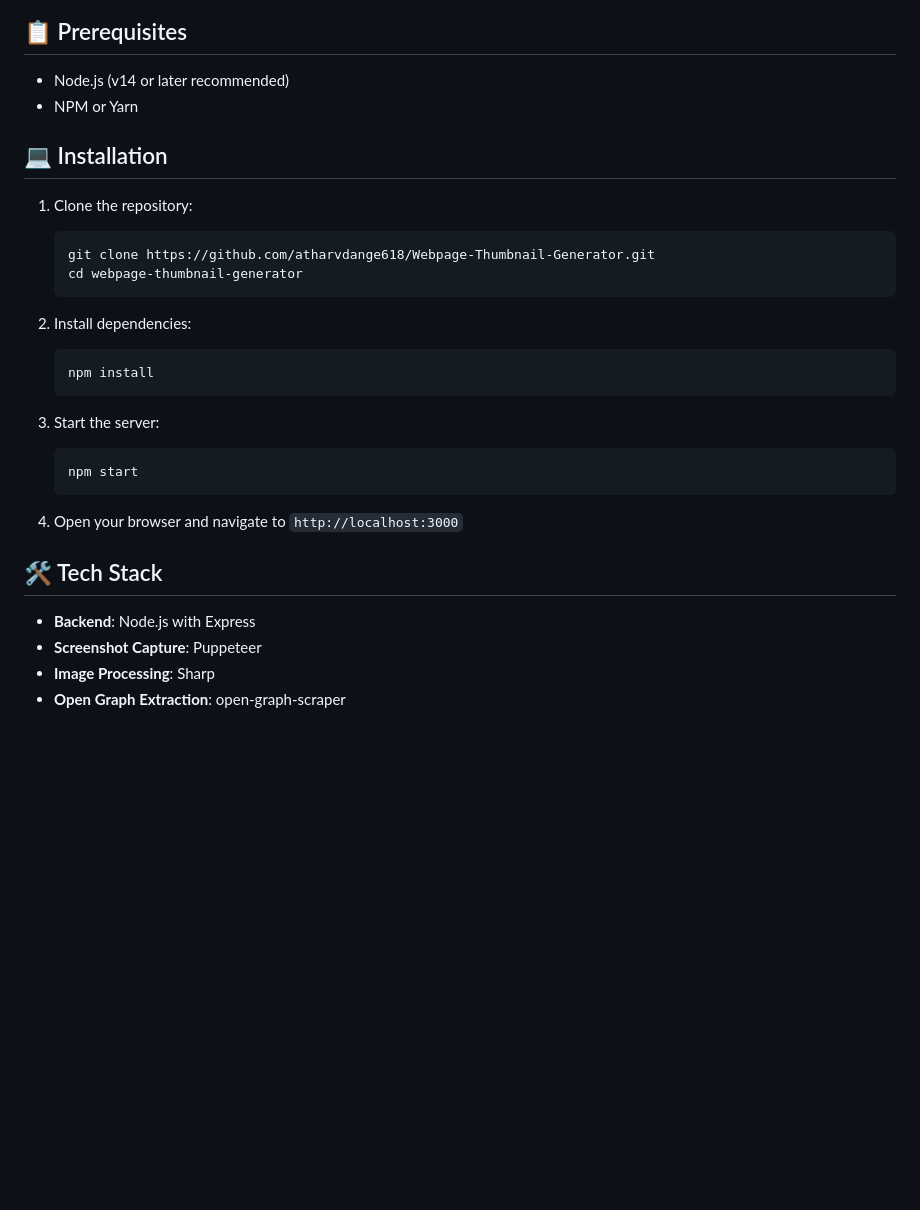
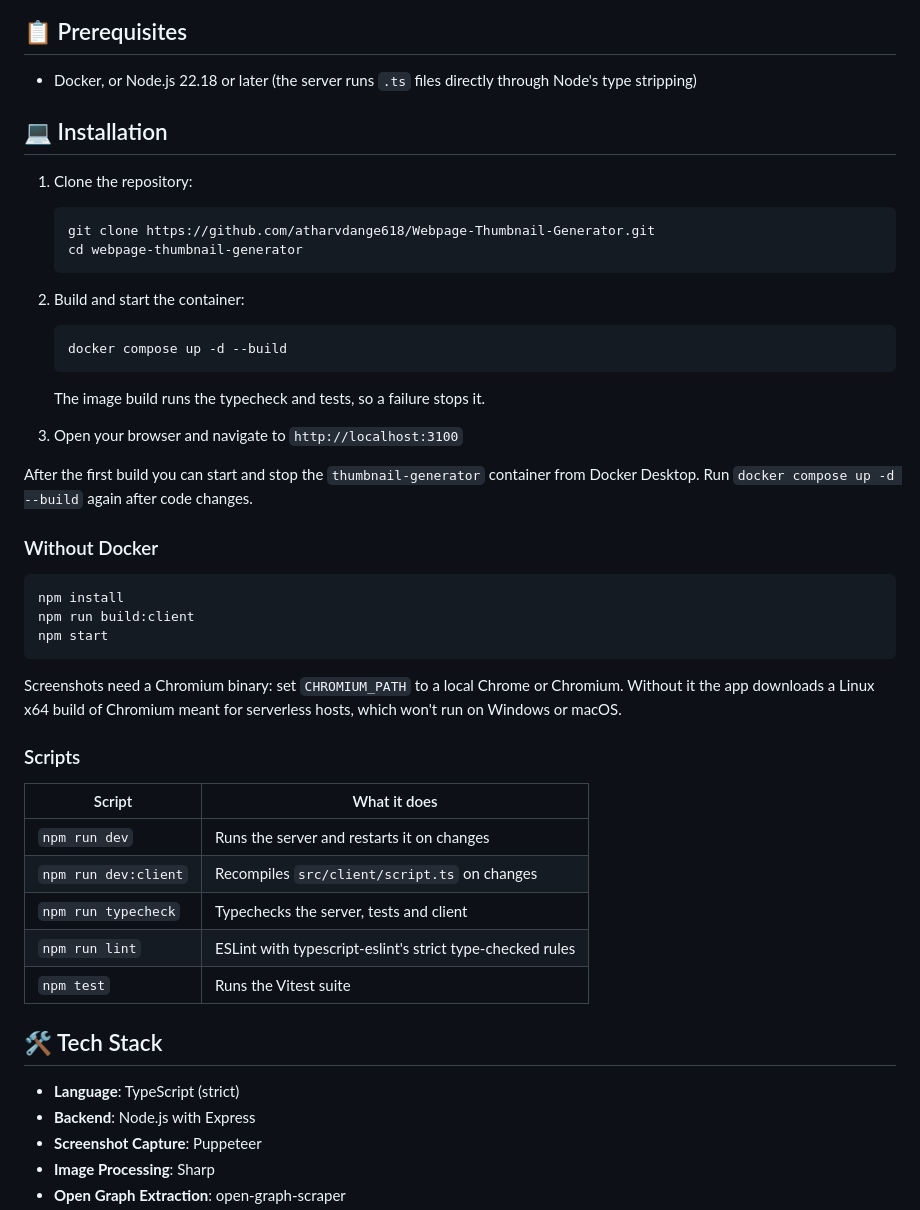
Before and after one commit to atharvdange618/Webpage-Thumbnail-Generator, a Markdown page: README.md, the part around one of its changes. Rendered like a GitHub page; blank space fills up the shorter version.

````diff
--- a/README.md
+++ b/README.md
@@ -18,8 +18,7 @@ A simple yet powerful Node.js application that generates thumbnails of webpages
 
 ## 📋 Prerequisites
 
-- Node.js (v14 or later recommended)
-- NPM or Yarn
+- Docker, or Node.js 22.18 or later (the server runs `.ts` files directly through Node's type stripping)
 
 ## 💻 Installation
 
@@ -30,22 +29,41 @@ A simple yet powerful Node.js application that generates thumbnails of webpages
    cd webpage-thumbnail-generator
    ```
 
-2. Install dependencies:
+2. Build and start the container:
 
    ```bash
-   npm install
+   docker compose up -d --build
    ```
 
-3. Start the server:
+   The image build runs the typecheck and tests, so a failure stops it.
 
-   ```bash
-   npm start
-   ```
+3. Open your browser and navigate to `http://localhost:3100`
 
-4. Open your browser and navigate to `http://localhost:3000`
+After the first build you can start and stop the `thumbnail-generator` container from Docker Desktop. Run `docker compose up -d --build` again after code changes.
+
+### Without Docker
+
+```bash
+npm install
+npm run build:client
+npm start
+```
+
+Screenshots need a Chromium binary: set `CHROMIUM_PATH` to a local Chrome or Chromium. Without it the app downloads a Linux x64 build of Chromium meant for serverless hosts, which won't run on Windows or macOS.
+
+### Scripts
+
+| Script | What it does |
+| --- | --- |
+| `npm run dev` | Runs the server and restarts it on changes |
+| `npm run dev:client` | Recompiles `src/client/script.ts` on changes |
+| `npm run typecheck` | Typechecks the server, tests and client |
+| `npm run lint` | ESLint with typescript-eslint's strict type-checked rules |
+| `npm test` | Runs the Vitest suite |
 
 ## 🛠️ Tech Stack
 
+- **Language**: TypeScript (strict)
 - **Backend**: Node.js with Express
 - **Screenshot Capture**: Puppeteer
 - **Image Processing**: Sharp
````
Also changed, not shown: other parts of README.md (+22 -14 lines).
